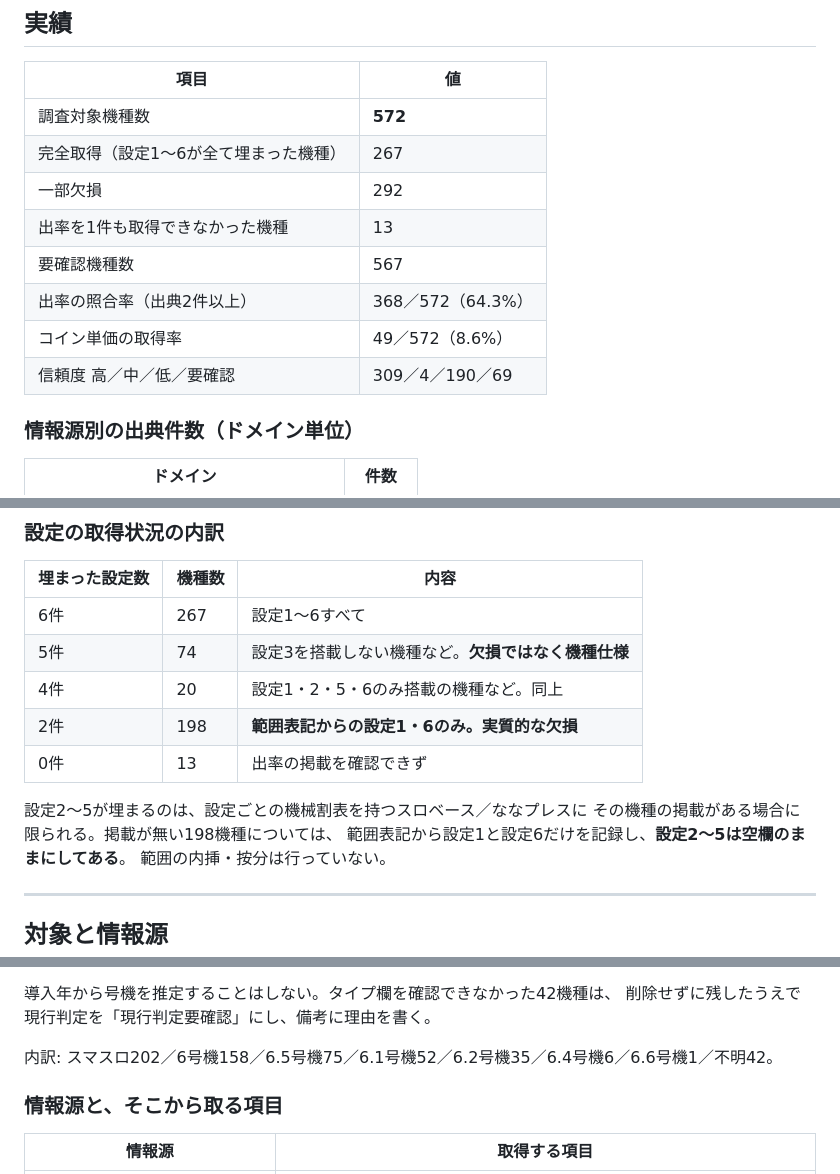
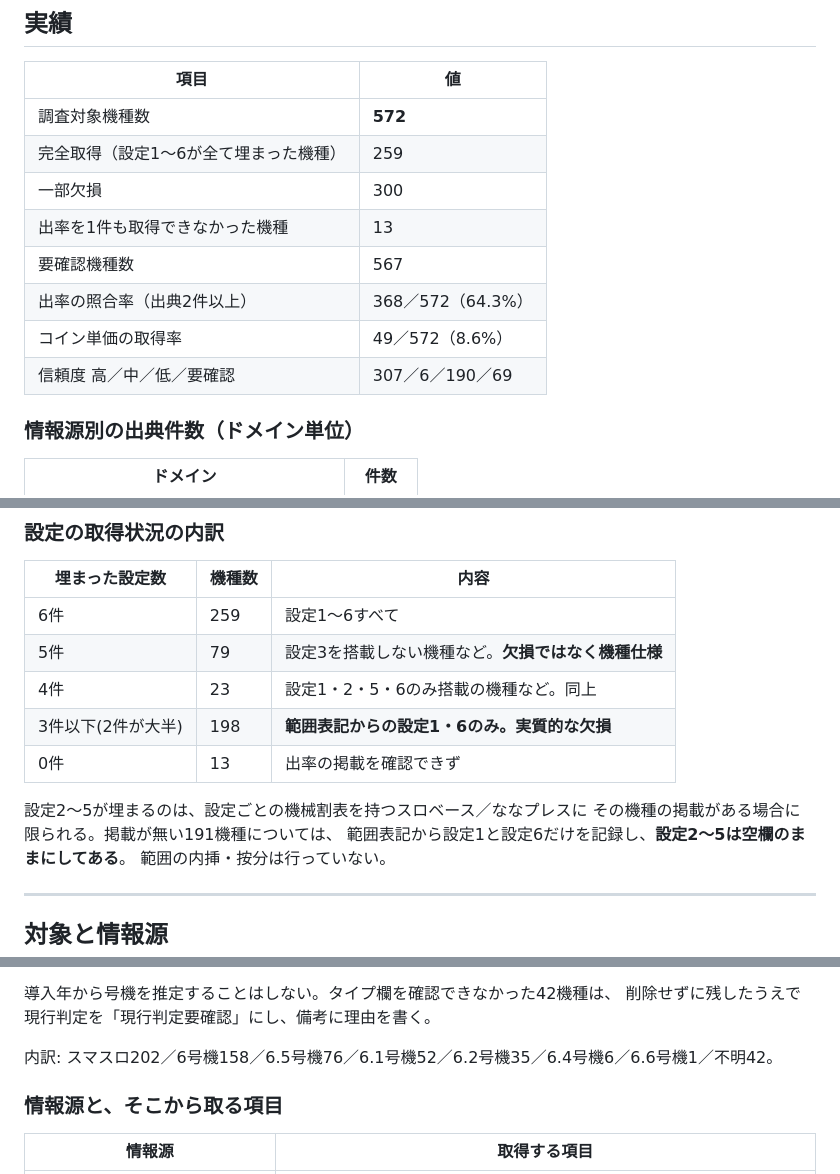
Before and after one commit to housesouth205-stack/tencho-dashboard, a Markdown page: pachislot-db/README.md, 3 parts joined by grey strips. Drawn GitHub-style.

Commit message:
Correct stale figures in README
The lineup and 型式名 changes moved the counts: complete-six-setting machines
259 (was 267, since invented 設定3/4 were removed), 信頼度 307/6/190/69, and
15 extraction fixtures rather than 13.

Co-Authored-By: Claude Opus 5 <noreply@anthropic.com>
Claude-Session: https://claude.ai/code/session_01TEvF4nnMAFNhaNXsC8Pkok

```diff
--- a/pachislot-db/README.md
+++ b/pachislot-db/README.md
@@ -10,13 +10,13 @@
 | 項目 | 値 |
 |---|---|
 | 調査対象機種数 | **572** |
-| 完全取得（設定1〜6が全て埋まった機種） | 267 |
-| 一部欠損 | 292 |
+| 完全取得（設定1〜6が全て埋まった機種） | 259 |
+| 一部欠損 | 300 |
 | 出率を1件も取得できなかった機種 | 13 |
 | 要確認機種数 | 567 |
 | 出率の照合率（出典2件以上） | 368／572（64.3%） |
 | コイン単価の取得率 | 49／572（8.6%） |
-| 信頼度 高／中／低／要確認 | 309／4／190／69 |
+| 信頼度 高／中／低／要確認 | 307／6／190／69 |
 
 ### 情報源別の出典件数（ドメイン単位）
 
@@ -35,14 +35,14 @@
 
 | 埋まった設定数 | 機種数 | 内容 |
 |---|---|---|
-| 6件 | 267 | 設定1〜6すべて |
-| 5件 | 74 | 設定3を搭載しない機種など。**欠損ではなく機種仕様** |
-| 4件 | 20 | 設定1・2・5・6のみ搭載の機種など。同上 |
-| 2件 | 198 | **範囲表記からの設定1・6のみ。実質的な欠損** |
+| 6件 | 259 | 設定1〜6すべて |
+| 5件 | 79 | 設定3を搭載しない機種など。**欠損ではなく機種仕様** |
+| 4件 | 23 | 設定1・2・5・6のみ搭載の機種など。同上 |
+| 3件以下(2件が大半) | 198 | **範囲表記からの設定1・6のみ。実質的な欠損** |
 | 0件 | 13 | 出率の掲載を確認できず |
 
 設定2〜5が埋まるのは、設定ごとの機械割表を持つスロベース／ななプレスに
-その機種の掲載がある場合に限られる。掲載が無い198機種については、
+その機種の掲載がある場合に限られる。掲載が無い191機種については、
 範囲表記から設定1と設定6だけを記録し、**設定2〜5は空欄のままにしてある**。
 範囲の内挿・按分は行っていない。
 
@@ -64,7 +64,7 @@ DMMぱちタウンのパチスロ機種一覧を **導入開始日 2018-02-01（
 導入年から号機を推定することはしない。タイプ欄を確認できなかった42機種は、
 削除せずに残したうえで現行判定を「現行判定要確認」にし、備考に理由を書く。
 
-内訳: スマスロ202／6号機158／6.5号機75／6.1号機52／6.2号機35／6.4号機6／6.6号機1／不明42。
+内訳: スマスロ202／6号機158／6.5号機76／6.1号機52／6.2号機35／6.4号機6／6.6号機1／不明42。
 
 ### 情報源と、そこから取る項目
 
```
Also changed, not shown: other parts of pachislot-db/README.md (+2 -2 lines).
